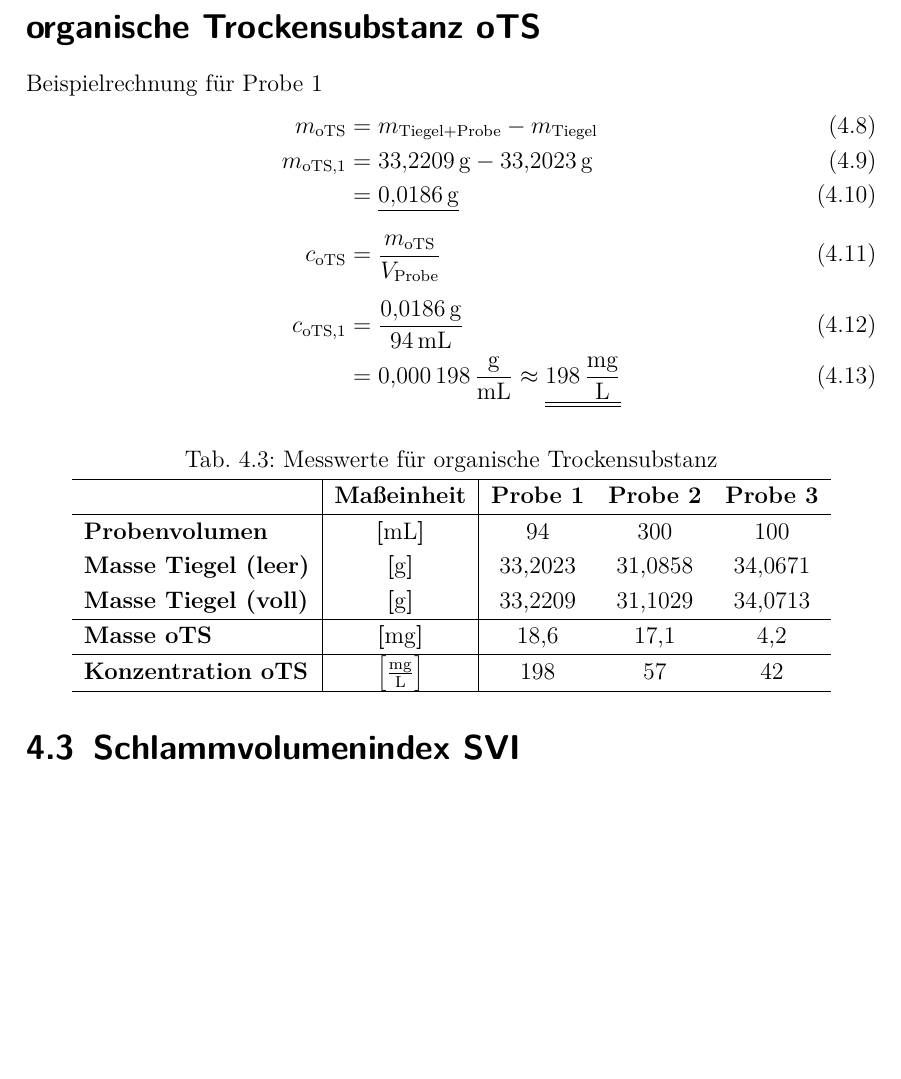
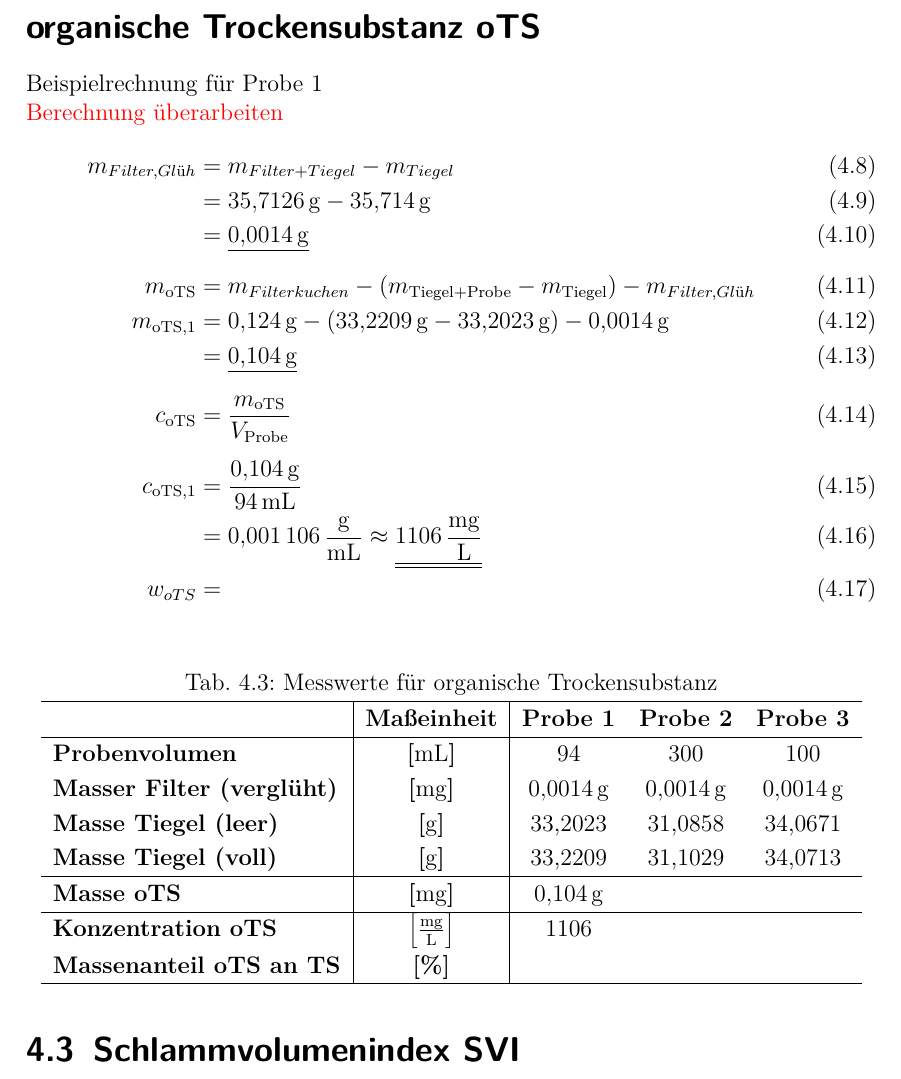
Before and after one commit to daroletibuza/Umwelttechnik-Abwasser-2, a LaTeX document (00_V2AbwasserII.tex, which reads 06_ergebnisse.tex): part of page 10 of 17, cut so that both start at the same text, the shorter picture padded with empty space. Compiled offline with pdfLaTeX.

```diff
--- a/06_ergebnisse.tex
+++ b/06_ergebnisse.tex
@@ -160,14 +160,19 @@
 \newpage
 
 \section*{organische Trockensubstanz oTS}
-Beispielrechnung für Probe 1
+Beispielrechnung für Probe 1\\
+\textcolor{red}{Berechnung überarbeiten}
 \begin{flalign}
-m_{\text{oTS}}				&= m_{\text{Tiegel+Probe}}-m_{\text{Tiegel}}\\
-m_{\text{oTS,1}}			&= \SI{33,2209}{\gram}-\SI{33,2023}{\gram}\\
-							&= \underline{ \SI{0,0186}{\gram}}\\[8pt]
+m_{Filter,Glüh}	&= m_{Filter+Tiegel}-m_{Tiegel}\\
+				&= \SI{35,7126}{\gram}-\SI{35,714}{\gram}\\
+				&=\underline{ \SI{0,0014}{\gram}}\\[8pt]
+m_{\text{oTS}}				&= m_{Filterkuchen}-(m_{\text{Tiegel+Probe}}-m_{\text{Tiegel}})-m_{Filter,Glüh}\\
+m_{\text{oTS,1}}			&= \SI{0,124}{\gram}-(\SI{33,2209}{\gram}-\SI{33,2023}{\gram})-\SI{0,0014}{\gram}\\
+							&= \underline{ \SI{0,104}{\gram}}\\[8pt]
 c_{\text{oTS}} 				&= \frac{m_{\text{oTS}}}{V_{\text{Probe}}}\\[2mm]
-c_{\text{oTS,1}} 			&= \frac{\SI{0,0186}{\gram}}{\SI{94}{\milli \liter}}\\
-							&= \SI{0.000198}{\gram\per \milli \liter} \approx \underline{\underline{\SI{198}{\milli \gram \per \liter}}}
+c_{\text{oTS,1}} 			&= \frac{\SI{0,104}{\gram}}{\SI{94}{\milli \liter}}\\
+							&= \SI{0.001106}{\gram\per \milli \liter} \approx \underline{\underline{\SI{1106}{\milli \gram \per \liter}}}\\
+		w_{oTS}&=\frac{}{}
 \end{flalign}
 
 %Tabelle START
@@ -185,12 +190,14 @@
 		& \textbf{Maßeinheit}&	\textbf{Probe 1} & \textbf{Probe 2} & \textbf{Probe 3}  \\
 		\hline
 		\textbf{Probenvolumen}& $\boldsymbol{\left[\si{\milli \liter}\right]}$ & 94 	& 300 	& 100\\
+		\textbf{Masser Filter (verglüht)} & $\boldsymbol{\left[\si{\milli \gram}\right]}$ & \SI{0,0014}{\gram}&\SI{0,0014}{\gram}&\SI{0,0014}{\gram}\\
 		\textbf{Masse Tiegel (leer)} &  $\boldsymbol{\left[\si{\gram}\right]}$ & 33,2023 & 31,0858 & 34,0671\\
 		\textbf{Masse Tiegel (voll)}& $\boldsymbol{\left[\si{\gram}\right]}$	& 33,2209 & 31,1029 & 34,0713\\
 		\hline
-		\textbf{Masse oTS} & $\boldsymbol{\left[\si{\milli \gram}\right]}$& 18,6 & 17,1 & 4,2\\
+		\textbf{Masse oTS} & $\boldsymbol{\left[\si{\milli \gram}\right]}$& \SI{0,104}{\gram} &  & \\
 		\hline
-		\textbf{Konzentration oTS}&$\boldsymbol{\left[\si{\milli \gram \per \liter}\right]}$& 198 & 57 & 42 \\
+		\textbf{Konzentration oTS}&$\boldsymbol{\left[\si{\milli \gram \per \liter}\right]}$& 1106 &  &  \\
+		\textbf{Massenanteil oTS an TS} & $\boldsymbol{\left[\%\right]}$&&&\\
 		\hline
 	\end{tabulary}
 	%	}
```
Also changed, not shown: 04_geraete.tex (+1 -1 lines).
